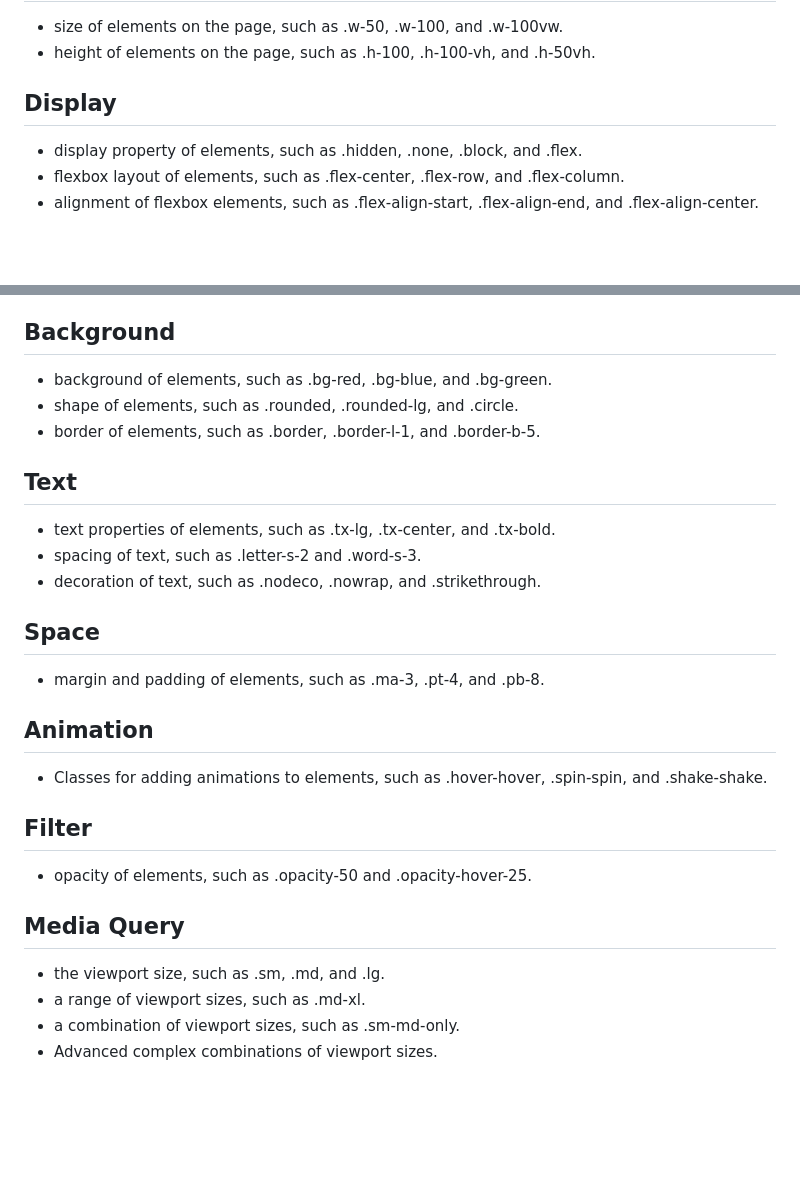
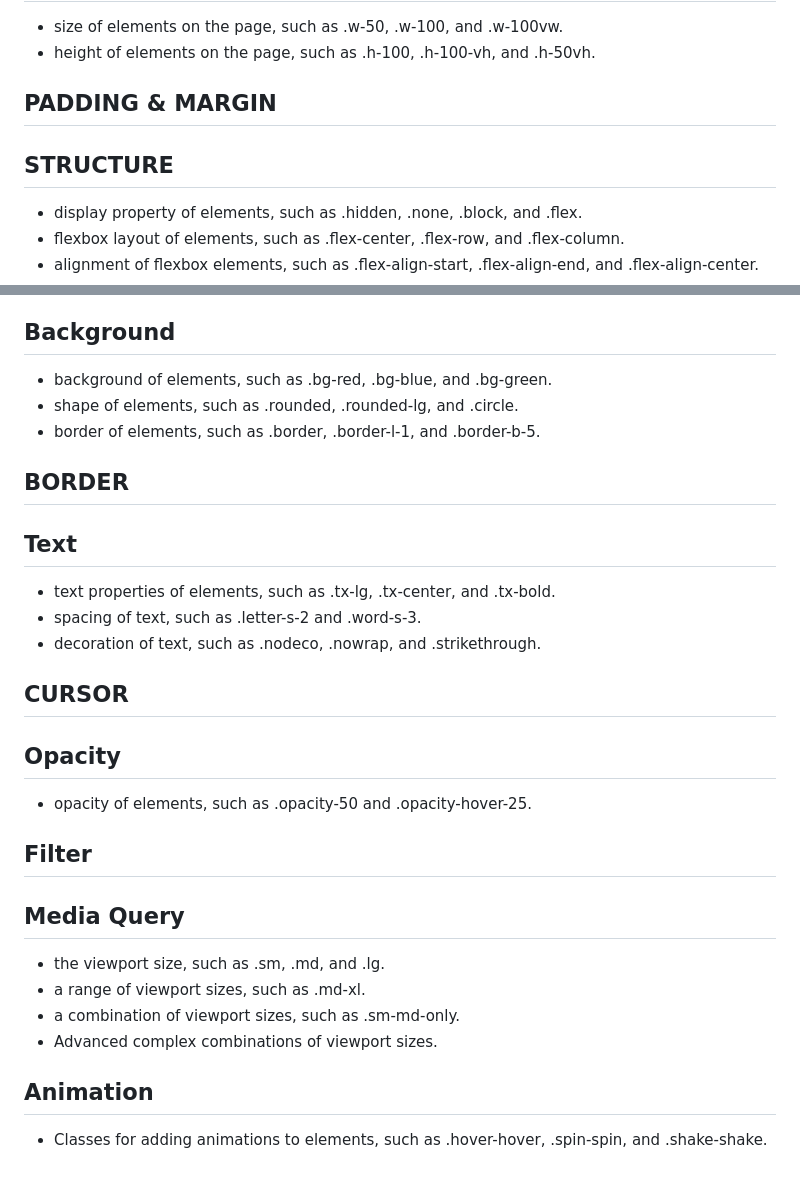
Before and after one commit to 3dunoabraham/csscss, a Markdown page: README.md, 2 parts joined by grey strips. Drawn GitHub-style; blank space fills up the shorter version.

```diff
--- a/README.md
+++ b/README.md
@@ -50,7 +50,8 @@ Some examples of the classes and what they do:
 ## Width & Height
 * size of elements on the page, such as .w-50, .w-100, and .w-100vw.
 * height of elements on the page, such as .h-100, .h-100-vh, and .h-50vh.
-## Display
+## PADDING & MARGIN
+## STRUCTURE
 * display property of elements, such as .hidden, .none, .block, and .flex.
 * flexbox layout of elements, such as .flex-center, .flex-row, and .flex-column.
 * alignment of flexbox elements, such as .flex-align-start, .flex-align-end, and .flex-align-center.
@@ -60,18 +61,19 @@ Some examples of the classes and what they do:
 * background of elements, such as .bg-red, .bg-blue, and .bg-green.
 * shape of elements, such as .rounded, .rounded-lg, and .circle.
 * border of elements, such as .border, .border-l-1, and .border-b-5.
+## BORDER
 ## Text
 * text properties of elements, such as .tx-lg, .tx-center, and .tx-bold.
 * spacing of text, such as .letter-s-2 and .word-s-3.
 * decoration of text, such as .nodeco, .nowrap, and .strikethrough.
-## Space
-* margin and padding of elements, such as .ma-3, .pt-4, and .pb-8.
-## Animation
-* Classes for adding animations to elements, such as .hover-hover, .spin-spin, and .shake-shake.
+## CURSOR
+## Opacity
+* opacity of elements, such as .opacity-50 and .opacity-hover-25.
 ## Filter
-* opacity of elements, such as .opacity-50 and .opacity-hover-25.
 ## Media Query
 * the viewport size, such as .sm, .md, and .lg.
 * a range of viewport sizes, such as .md-xl.
 * a combination of viewport sizes, such as .sm-md-only.
 * Advanced complex combinations of viewport sizes.
+## Animation
+* Classes for adding animations to elements, such as .hover-hover, .spin-spin, and .shake-shake.
```
